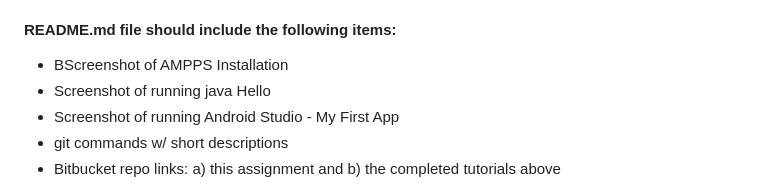
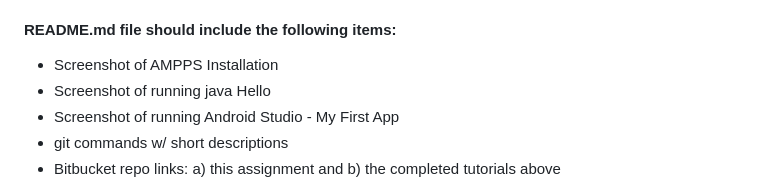
Before and after one commit to mjm15n/lis4381, a Markdown page: A1/A1 README.md, the part around the change printed below. Rendered like a GitHub page.

```diff
--- a/A1/A1 README.md
+++ b/A1/A1 README.md
@@ -17,7 +17,7 @@
 
 #### README.md file should include the following items:
 
-* BScreenshot of AMPPS Installation
+* Screenshot of AMPPS Installation
 * Screenshot of running java Hello
 * Screenshot of running Android Studio - My First App
 * git commands w/ short descriptions
```
Also changed, not shown: other parts of A1/A1 README.md (+2 -2 lines), A1/img/Android.png, 1 other file.
